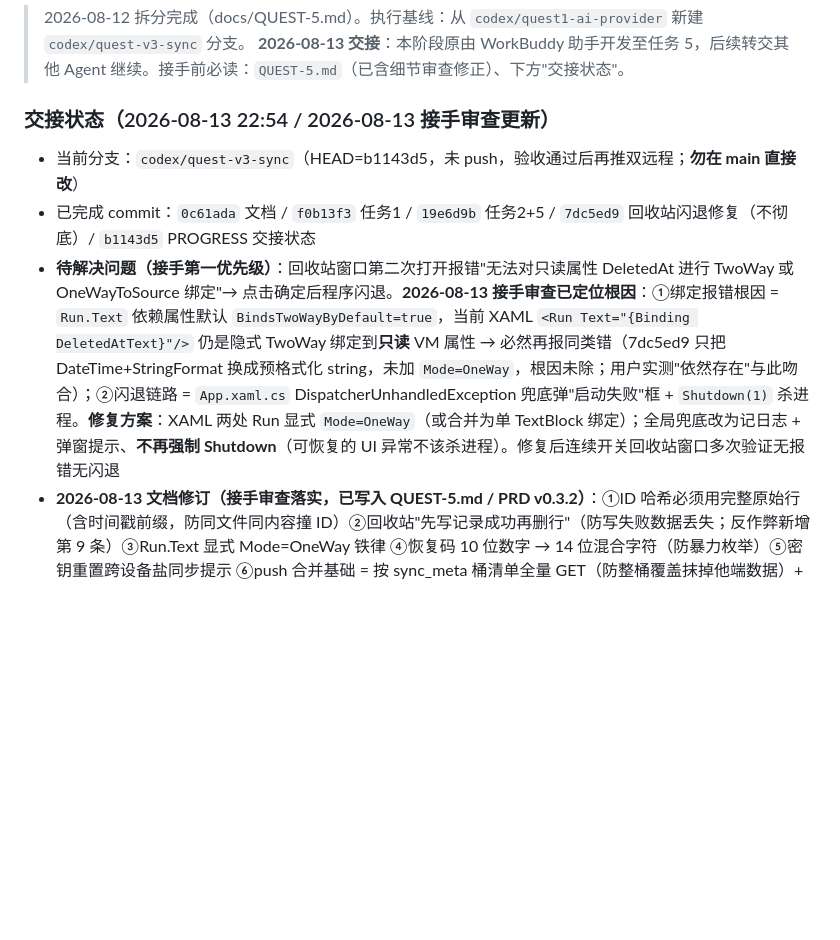
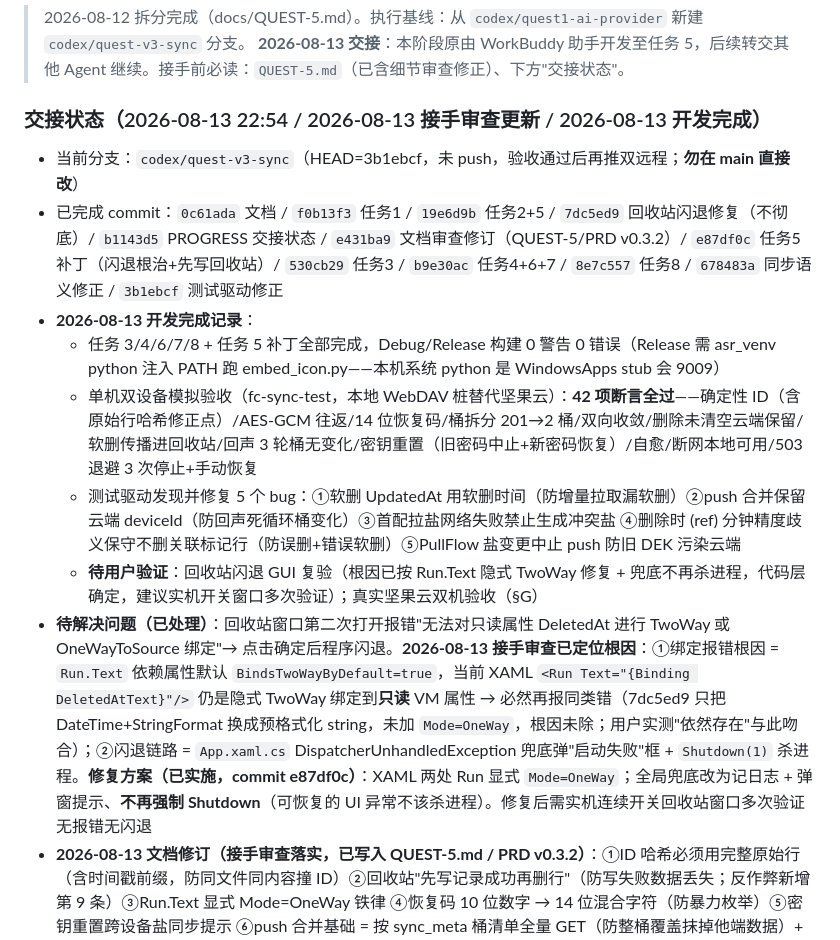
Before and after one commit to pengjie1115/FocusCapture, a Markdown page: docs/PROGRESS.md, the part around one of its changes. Rendered like a GitHub page; blank space fills up the shorter version.

```diff
--- a/docs/PROGRESS.md
+++ b/docs/PROGRESS.md
@@ -48,11 +48,16 @@
 > 2026-08-12 拆分完成（docs/QUEST-5.md）。执行基线：从 `codex/quest1-ai-provider` 新建 `codex/quest-v3-sync` 分支。
 > **2026-08-13 交接**：本阶段原由 WorkBuddy 助手开发至任务 5，后续转交其他 Agent 继续。接手前必读：`QUEST-5.md`（已含细节审查修正）、下方"交接状态"。
 
-### 交接状态（2026-08-13 22:54 / 2026-08-13 接手审查更新）
+### 交接状态（2026-08-13 22:54 / 2026-08-13 接手审查更新 / 2026-08-13 开发完成）
 
-- 当前分支：`codex/quest-v3-sync`（HEAD=b1143d5，未 push，验收通过后再推双远程；**勿在 main 直接改**）
-- 已完成 commit：`0c61ada` 文档 / `f0b13f3` 任务1 / `19e6d9b` 任务2+5 / `7dc5ed9` 回收站闪退修复（不彻底）/ `b1143d5` PROGRESS 交接状态
-- **待解决问题（接手第一优先级）**：回收站窗口第二次打开报错"无法对只读属性 DeletedAt 进行 TwoWay 或 OneWayToSource 绑定"→ 点击确定后程序闪退。**2026-08-13 接手审查已定位根因**：①绑定报错根因 = `Run.Text` 依赖属性默认 `BindsTwoWayByDefault=true`，当前 XAML `<Run Text="{Binding DeletedAtText}"/>` 仍是隐式 TwoWay 绑定到**只读** VM 属性 → 必然再报同类错（7dc5ed9 只把 DateTime+StringFormat 换成预格式化 string，未加 `Mode=OneWay`，根因未除；用户实测"依然存在"与此吻合）；②闪退链路 = `App.xaml.cs` DispatcherUnhandledException 兜底弹"启动失败"框 + `Shutdown(1)` 杀进程。**修复方案**：XAML 两处 Run 显式 `Mode=OneWay`（或合并为单 TextBlock 绑定）；全局兜底改为记日志 + 弹窗提示、**不再强制 Shutdown**（可恢复的 UI 异常不该杀进程）。修复后连续开关回收站窗口多次验证无报错无闪退
+- 当前分支：`codex/quest-v3-sync`（HEAD=3b1ebcf，未 push，验收通过后再推双远程；**勿在 main 直接改**）
+- 已完成 commit：`0c61ada` 文档 / `f0b13f3` 任务1 / `19e6d9b` 任务2+5 / `7dc5ed9` 回收站闪退修复（不彻底）/ `b1143d5` PROGRESS 交接状态 / `e431ba9` 文档审查修订（QUEST-5/PRD v0.3.2）/ `e87df0c` 任务5 补丁（闪退根治+先写回收站）/ `530cb29` 任务3 / `b9e30ac` 任务4+6+7 / `8e7c557` 任务8 / `678483a` 同步语义修正 / `3b1ebcf` 测试驱动修正
+- **2026-08-13 开发完成记录**：
+  - 任务 3/4/6/7/8 + 任务 5 补丁全部完成，Debug/Release 构建 0 警告 0 错误（Release 需 asr_venv python 注入 PATH 跑 embed_icon.py——本机系统 python 是 WindowsApps stub 会 9009）
+  - 单机双设备模拟验收（fc-sync-test，本地 WebDAV 桩替代坚果云）：**42 项断言全过**——确定性 ID（含原始行哈希修正点）/AES-GCM 往返/14 位恢复码/桶拆分 201→2 桶/双向收敛/删除未清空云端保留/软删传播进回收站/回声 3 轮桶无变化/密钥重置（旧密码中止+新密码恢复）/自愈/断网本地可用/503 退避 3 次停止+手动恢复
+  - 测试驱动发现并修复 5 个 bug：①软删 UpdatedAt 用软删时间（防增量拉取漏软删）②push 合并保留云端 deviceId（防回声死循环桶变化）③首配拉盐网络失败禁止生成冲突盐 ④删除时 (ref) 分钟精度歧义保守不删关联标记行（防误删+错误软删）⑤PullFlow 盐变更中止 push 防旧 DEK 污染云端
+  - **待用户验证**：回收站闪退 GUI 复验（根因已按 Run.Text 隐式 TwoWay 修复 + 兜底不再杀进程，代码层确定，建议实机开关窗口多次验证）；真实坚果云双机验收（§G）
+- **待解决问题（已处理）**：回收站窗口第二次打开报错"无法对只读属性 DeletedAt 进行 TwoWay 或 OneWayToSource 绑定"→ 点击确定后程序闪退。**2026-08-13 接手审查已定位根因**：①绑定报错根因 = `Run.Text` 依赖属性默认 `BindsTwoWayByDefault=true`，当前 XAML `<Run Text="{Binding DeletedAtText}"/>` 仍是隐式 TwoWay 绑定到**只读** VM 属性 → 必然再报同类错（7dc5ed9 只把 DateTime+StringFormat 换成预格式化 string，未加 `Mode=OneWay`，根因未除；用户实测"依然存在"与此吻合）；②闪退链路 = `App.xaml.cs` DispatcherUnhandledException 兜底弹"启动失败"框 + `Shutdown(1)` 杀进程。**修复方案（已实施，commit e87df0c）**：XAML 两处 Run 显式 `Mode=OneWay`；全局兜底改为记日志 + 弹窗提示、**不再强制 Shutdown**（可恢复的 UI 异常不该杀进程）。修复后需实机连续开关回收站窗口多次验证无报错无闪退
 - **2026-08-13 文档修订（接手审查落实，已写入 QUEST-5.md / PRD v0.3.2）**：①ID 哈希必须用完整原始行（含时间戳前缀，防同文件同内容撞 ID）②回收站"先写记录成功再删行"（防写失败数据丢失；反作弊新增第 9 条）③Run.Text 显式 Mode=OneWay 铁律 ④恢复码 10 位数字 → 14 位混合字符（防暴力枚举）⑤密钥重置跨设备盐同步提示 ⑥push 合并基础 = 按 sync_meta 桶清单全量 GET（防整桶覆盖抹掉他端数据）+ WebDAV 读改写并发已知风险 ⑦WebDAV 首次 MKCOL 建目录 ⑧SyncSettings 必注册 AppJsonContext ⑨联调可用本地 WebDAV 桩替代真实坚果云（§8-C 联调说明）
 - 环境事实：csproj `PublishTrimmed=false`（未裁剪，反射序列化可用）；SyncNote 走独立 camelCase JsonSerializerOptions（无需注册 AppJsonContext，但 SyncSettings 在 AppSettings 内走源生成、必注册）
 - 踩坑速查：
```
Also changed, not shown: other parts of docs/PROGRESS.md (+10 -10 lines).
